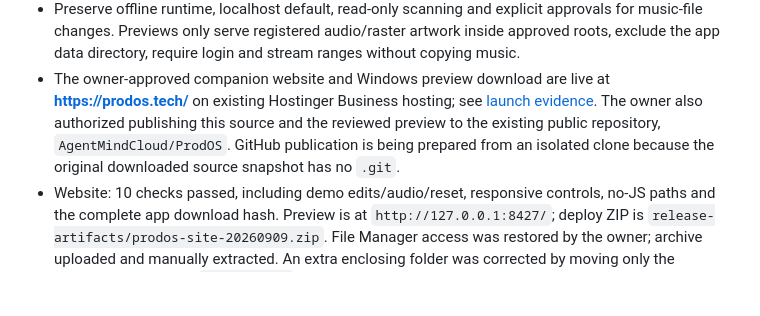
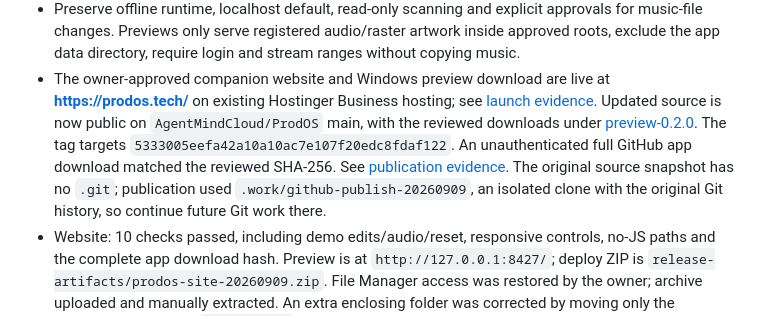
Before and after one commit to AgentMindCloud/ProdOS, a Markdown page: HANDOFF.md, the part around the change. Drawn GitHub-style; blank space fills up the shorter version.

Commit message:
docs: record verified public preview publication [skip ci]

```diff
--- a/HANDOFF.md
+++ b/HANDOFF.md
@@ -24,10 +24,14 @@ evidence, remaining work, storage/hosting advice and source links.
   data directory, require login and stream ranges without copying music.
 - The owner-approved companion website and Windows preview download are live
   at **https://prodos.tech/** on existing Hostinger Business hosting; see
-  [launch evidence](docs/WEBSITE_LAUNCH.md). The owner also authorized publishing
-  this source and the reviewed preview to the existing public repository,
-  `AgentMindCloud/ProdOS`. GitHub publication is being prepared from an isolated
-  clone because the original downloaded source snapshot has no `.git`.
+  [launch evidence](docs/WEBSITE_LAUNCH.md). Updated source is now public on
+  `AgentMindCloud/ProdOS` main, with the reviewed downloads under
+  [preview-0.2.0](https://github.com/AgentMindCloud/ProdOS/releases/tag/preview-0.2.0).
+  The tag targets `5333005eefa42a10a10ac7e107f20edc8fdaf122`. An unauthenticated
+  full GitHub app download matched the reviewed SHA-256. See
+  [publication evidence](docs/GITHUB_RELEASE.md). The original source snapshot
+  has no `.git`; publication used `.work/github-publish-20260909`, an isolated
+  clone with the original Git history, so continue future Git work there.
 - Website: 10 checks passed, including demo edits/audio/reset, responsive
   controls, no-JS paths and the complete app download hash. Preview is at
   `http://127.0.0.1:8427/`; deploy ZIP is
```
Also changed, not shown: docs/GITHUB_RELEASE.md (added, +62 -0 lines), docs/WEBSITE_LAUNCH.md (+3 -1 lines).
